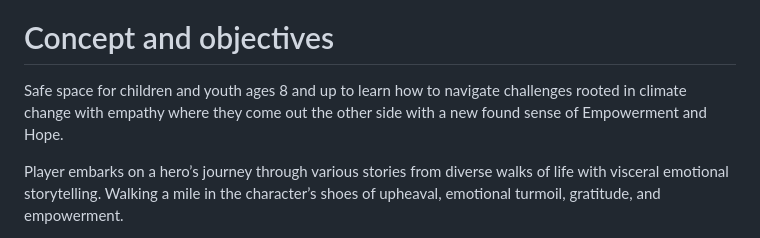
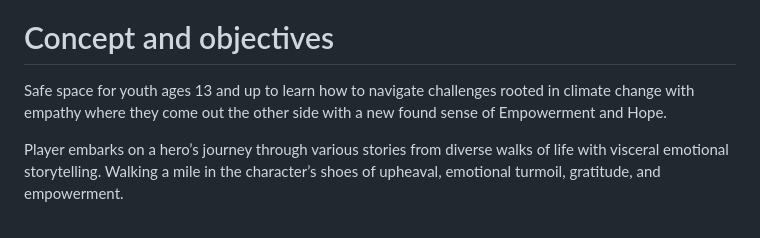
Before and after one commit to 01001101CK/PlanetPals, a Markdown page: README.md, the part around the change printed below. Drawn GitHub-style.

```diff
--- a/README.md
+++ b/README.md
@@ -4,7 +6,7 @@
 
 # Concept and objectives
 
-Safe space for children and youth ages 8 and up to learn how to navigate challenges rooted in climate change with empathy where they come out the other side with a new found sense of Empowerment and Hope.
+Safe space for youth ages 13 and up to learn how to navigate challenges rooted in climate change with empathy where they come out the other side with a new found sense of Empowerment and Hope.
 
 Player embarks on a hero’s journey through various stories from diverse walks of life with visceral emotional storytelling. Walking a mile in the character’s shoes of upheaval, emotional turmoil, gratitude, and empowerment.
 
```
Also changed, not shown: other parts of README.md (+2 -0 lines).
